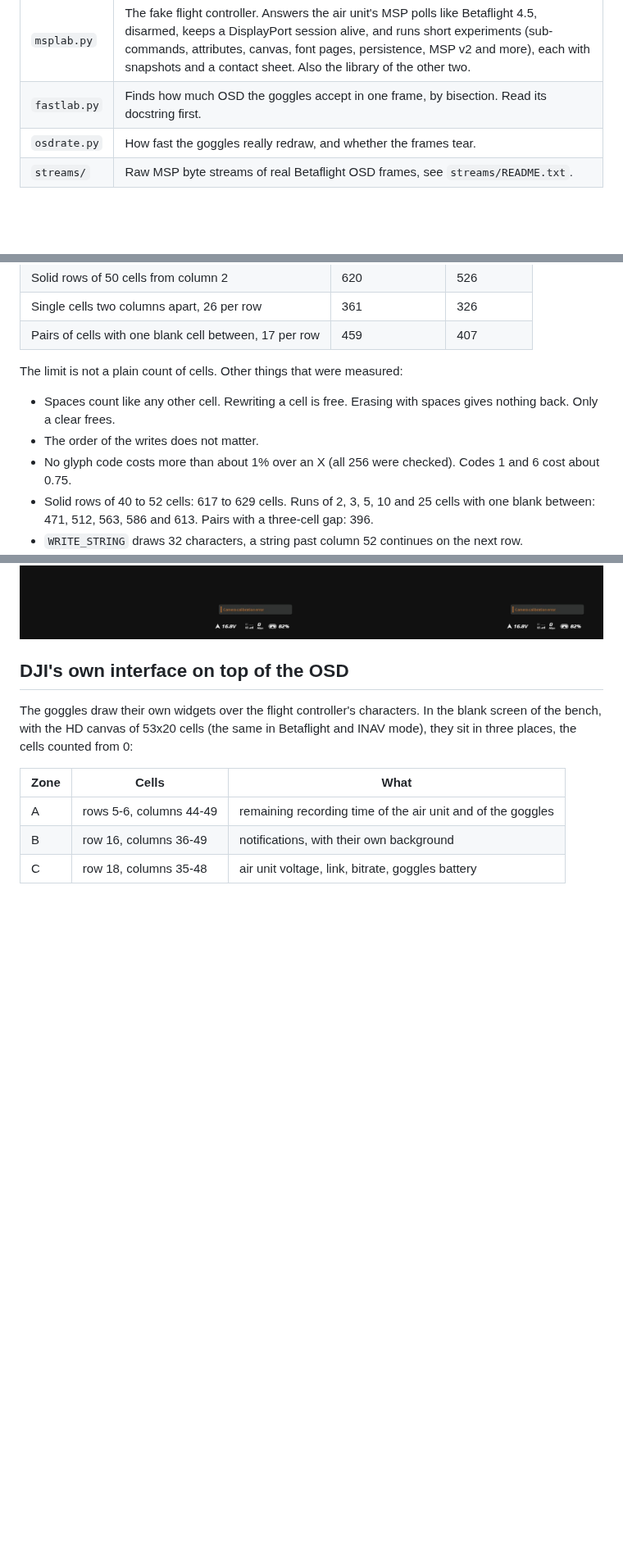
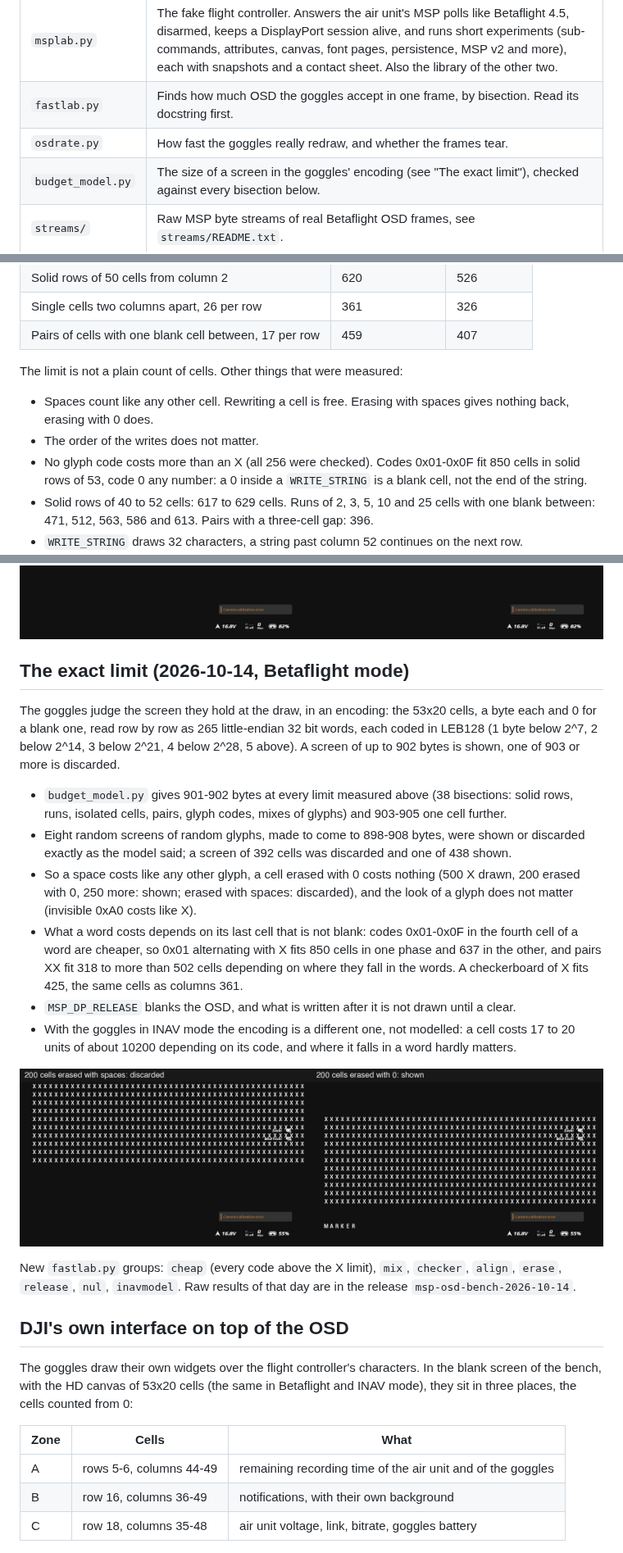
Before and after one commit to 350d/metastreamer, a Markdown page: docs/msp-osd-bench/README.md, 3 parts joined by grey strips. Shown at 82% size. GitHub-like rendering; pictures changed too: docs/msp-osd-bench/images/erase-zero.jpg (added); blank space fills up the shorter version.

Commit message:
msp-osd-bench: the exact DJI limit, 902 bytes of LEB128 words, and the scripts that found it
Co-Authored-By: Claude Opus 5.5 <noreply@anthropic.com>

```diff
--- a/docs/msp-osd-bench/README.md
+++ b/docs/msp-osd-bench/README.md
@@ -41,6 +41,7 @@ Python 3 with `pyserial` and `Pillow`.
 | `msplab.py` | The fake flight controller. Answers the air unit's MSP polls like Betaflight 4.5, disarmed, keeps a DisplayPort session alive, and runs short experiments (sub-commands, attributes, canvas, font pages, persistence, MSP v2 and more), each with snapshots and a contact sheet. Also the library of the other two. |
 | `fastlab.py` | Finds how much OSD the goggles accept in one frame, by bisection. Read its docstring first. |
 | `osdrate.py` | How fast the goggles really redraw, and whether the frames tear. |
+| `budget_model.py` | The size of a screen in the goggles' encoding (see "The exact limit"), checked against every bisection below. |
 | `streams/` | Raw MSP byte streams of real Betaflight OSD frames, see `streams/README.txt`. |
 
 ## Status of the scripts
@@ -87,9 +88,10 @@ HD canvas, 53 columns by 20 rows. N is the number of cells written since the las
 
 The limit is not a plain count of cells. Other things that were measured:
 
-- Spaces count like any other cell. Rewriting a cell is free. Erasing with spaces gives nothing back. Only a clear frees.
+- Spaces count like any other cell. Rewriting a cell is free. Erasing with spaces gives nothing back, erasing with 0 does.
 - The order of the writes does not matter.
-- No glyph code costs more than about 1% over an X (all 256 were checked). Codes 1 and 6 cost about 0.75.
+- No glyph code costs more than an X (all 256 were checked). Codes 0x01-0x0F fit 850 cells in solid rows of 53, code 0
+  any number: a 0 inside a `WRITE_STRING` is a blank cell, not the end of the string.
 - Solid rows of 40 to 52 cells: 617 to 629 cells. Runs of 2, 3, 5, 10 and 25 cells with one blank between: 471, 512, 563,
   586 and 613. Pairs with a three-cell gap: 396.
 - `WRITE_STRING` draws 32 characters, a string past column 52 continues on the next row.
@@ -104,6 +106,30 @@ The limit is not a plain count of cells. Other things that were measured:
 ![620 cells shown, 621 discarded](images/limit-solid.jpg)
 ![Spaces count](images/spaces-count.jpg)
 ![INAV mode: the font pages](images/inav-attr-pages.jpg)
+
+## The exact limit (2026-10-14, Betaflight mode)
+
+The goggles judge the screen they hold at the draw, in an encoding: the 53x20 cells, a byte each and 0 for a blank one,
+read row by row as 265 little-endian 32 bit words, each coded in LEB128 (1 byte below 2^7, 2 below 2^14, 3 below 2^21,
+4 below 2^28, 5 above). A screen of up to 902 bytes is shown, one of 903 or more is discarded.
+
+- `budget_model.py` gives 901-902 bytes at every limit measured above (38 bisections: solid rows, runs, isolated cells,
+  pairs, glyph codes, mixes of glyphs) and 903-905 one cell further.
+- Eight random screens of random glyphs, made to come to 898-908 bytes, were shown or discarded exactly as the model said;
+  a screen of 392 cells was discarded and one of 438 shown.
+- So a space costs like any other glyph, a cell erased with 0 costs nothing (500 X drawn, 200 erased with 0, 250 more:
+  shown; erased with spaces: discarded), and the look of a glyph does not matter (invisible 0xA0 costs like X).
+- What a word costs depends on its last cell that is not blank: codes 0x01-0x0F in the fourth cell of a word are cheaper,
+  so 0x01 alternating with X fits 850 cells in one phase and 637 in the other, and pairs XX fit 318 to more than 502 cells
+  depending on where they fall in the words. A checkerboard of X fits 425, the same cells as columns 361.
+- `MSP_DP_RELEASE` blanks the OSD, and what is written after it is not drawn until a clear.
+- With the goggles in INAV mode the encoding is a different one, not modelled: a cell costs 17 to 20 units of about
+  10200 depending on its code, and where it falls in a word hardly matters.
+
+![Erasing with spaces against erasing with 0](images/erase-zero.jpg)
+
+New `fastlab.py` groups: `cheap` (every code above the X limit), `mix`, `checker`, `align`, `erase`, `release`, `nul`,
+`inavmodel`. Raw results of that day are in the release `msp-osd-bench-2026-10-14`.
 
 ## DJI's own interface on top of the OSD
 
```
Also changed, not shown: 3 other files.
